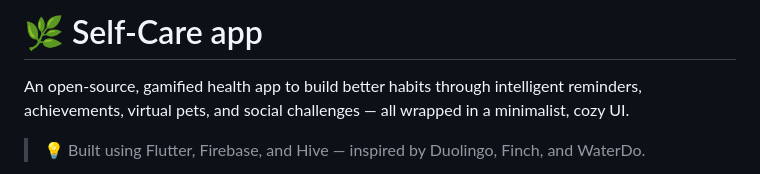
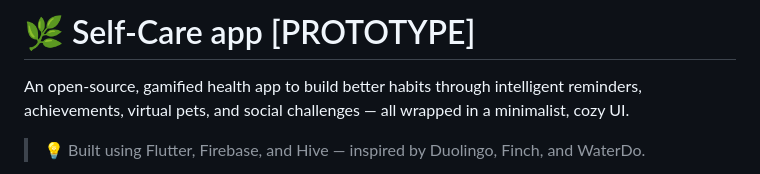
Before and after one commit to MdSaifAliMolla/Self-care-app, a Markdown page: README.md, the part around the change. Rendered like a GitHub page.

```diff
--- a/README.md
+++ b/README.md
@@ -1,5 +1,5 @@
 
-# 🌿 Self-Care app
+# 🌿 Self-Care app [PROTOTYPE]
 
 An open-source, gamified health app to build better habits through intelligent reminders, achievements, virtual pets, and social challenges — all wrapped in a minimalist, cozy UI.
 
```
